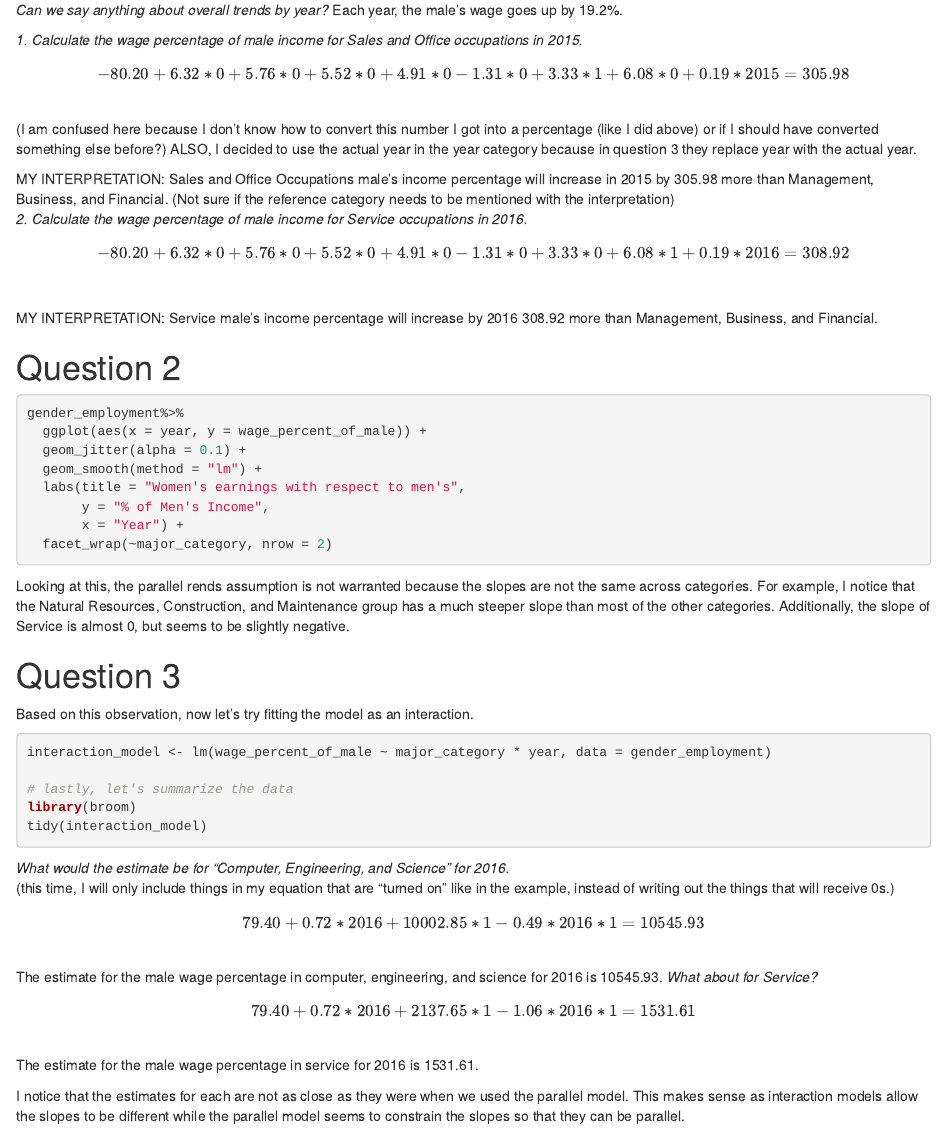
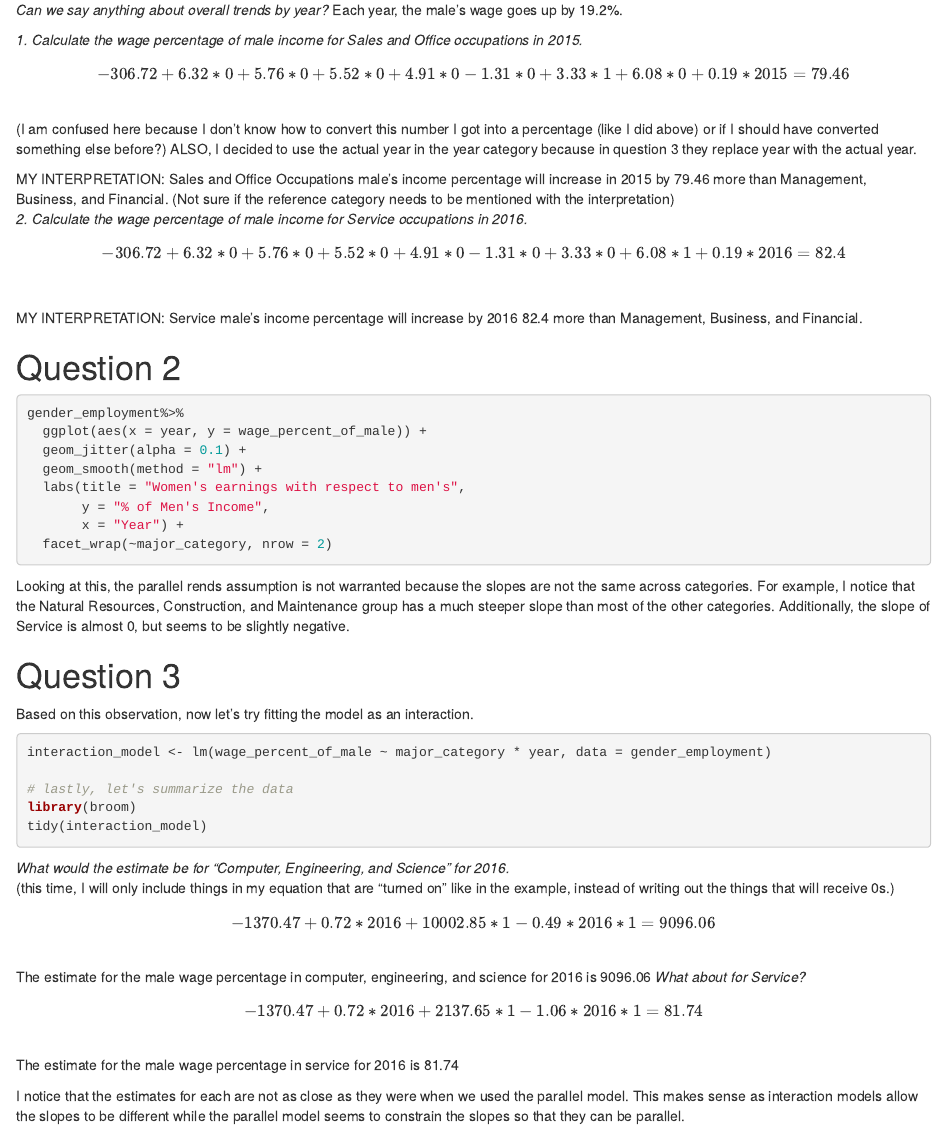
Before and after one commit to allycameron/soc_723_stats, an R Markdown document (review/HW 2.Rmd): the page in a window 1100 px wide, from 910 px down. Rendered offline with R 4.5, knitr and Pandoc, with nearby package versions; the code chunks are not run, so their results and figures are left out.

Commit message:
changed back, too confusing

````diff
--- a/review/HW 2.Rmd
+++ b/review/HW 2.Rmd
@@ -59,15 +59,15 @@ tidy(parallel_model)
 *Can we say anything about overall trends by year?* Each year, the male's wage goes up by 19.2%. \
 
 *1. Calculate the wage percentage of male income for Sales and Office occupations in 2015.*\
-$$-80.20 + 6.32 * 0 + 5.76 * 0 + 5.52 * 0 + 4.91 * 0 -1.31 * 0 + 3.33 * 1 + 6.08 * 0 + 0.19 * 2015 = 305.98$$\
+$$-306.72 + 6.32 * 0 + 5.76 * 0 + 5.52 * 0 + 4.91 * 0 -1.31 * 0 + 3.33 * 1 + 6.08 * 0 + 0.19 * 2015 = 79.46$$\
 (I am confused here because I don't know how to convert this number I got into a percentage (like I did above) or if I should have converted something else before?) ALSO, I decided to use the actual year in the year category because in question 3 they replace year with the actual year.\
 
-MY INTERPRETATION: Sales and Office Occupations male's income percentage will increase in 2015 by 305.98 more than Management, Business, and Financial. (Not sure if the reference category needs to be mentioned with the interpretation)\
+MY INTERPRETATION: Sales and Office Occupations male's income percentage will increase in 2015 by 79.46 more than Management, Business, and Financial. (Not sure if the reference category needs to be mentioned with the interpretation)\
 *2. Calculate the wage percentage of male income for Service occupations in 2016.*\
 
-$$-80.20 + 6.32 * 0 + 5.76 * 0 + 5.52 * 0 + 4.91 * 0 -1.31 * 0 + 3.33 * 0 + 6.08 * 1 + 0.19 * 2016 =  308.92$$ \
+$$-306.72 + 6.32 * 0 + 5.76 * 0 + 5.52 * 0 + 4.91 * 0 -1.31 * 0 + 3.33 * 0 + 6.08 * 1 + 0.19 * 2016 =  82.4$$ \
 
-MY INTERPRETATION: Service male's income percentage will increase by 2016 308.92 more than Management, Business, and Financial. \
+MY INTERPRETATION: Service male's income percentage will increase by 2016 82.4 more than Management, Business, and Financial. \
 
 # Question 2\
 ```{r}
@@ -96,12 +96,12 @@ tidy(interaction_model)
 
 *What would the estimate be for "Computer, Engineering, and Science" for 2016.*\
 (this time, I will only include things in my equation that are "turned on" like in the example, instead of writing out the things that will receive 0s.)\
-$$79.40 + 0.72*2016 + 10002.85 * 1 - 0.49 * 2016 * 1 = 10545.93$$\
-The estimate for the male wage percentage in computer, engineering, and science for 2016 is 10545.93.
+$$-1370.47 + 0.72*2016 + 10002.85 * 1 - 0.49 * 2016 * 1 = 9096.06$$\
+The estimate for the male wage percentage in computer, engineering, and science for 2016 is 9096.06
 *What about for Service?*\
 
-$$79.40 + 0.72*2016 + 2137.65 * 1 -1.06 * 2016 * 1 = 1531.61$$\
-The estimate for the male wage percentage in service for 2016 is 1531.61.
+$$-1370.47 + 0.72*2016 + 2137.65 * 1 -1.06 * 2016 * 1 = 81.74$$\
+The estimate for the male wage percentage in service for 2016 is 81.74
 
 
 I notice that the estimates for each are not as close as they were when we used the parallel model. This makes sense as interaction models allow the slopes to be different while the parallel model seems to constrain the slopes so that they can be parallel. \
````
Also changed, not shown: review/HW-2.html.
